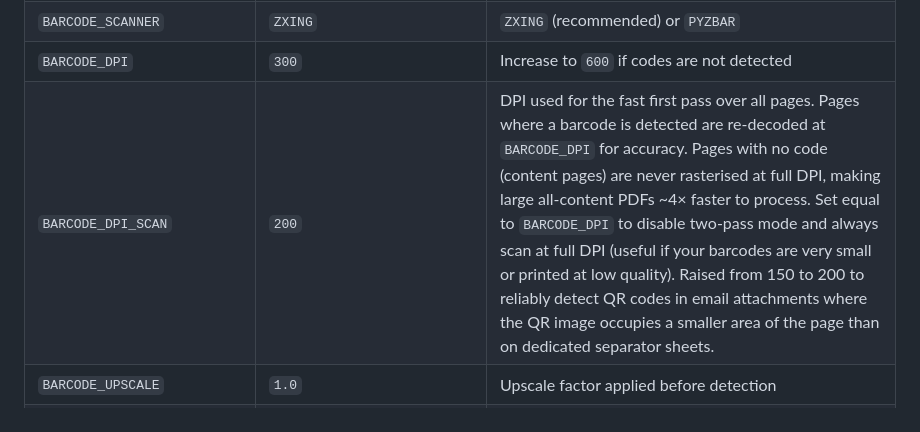
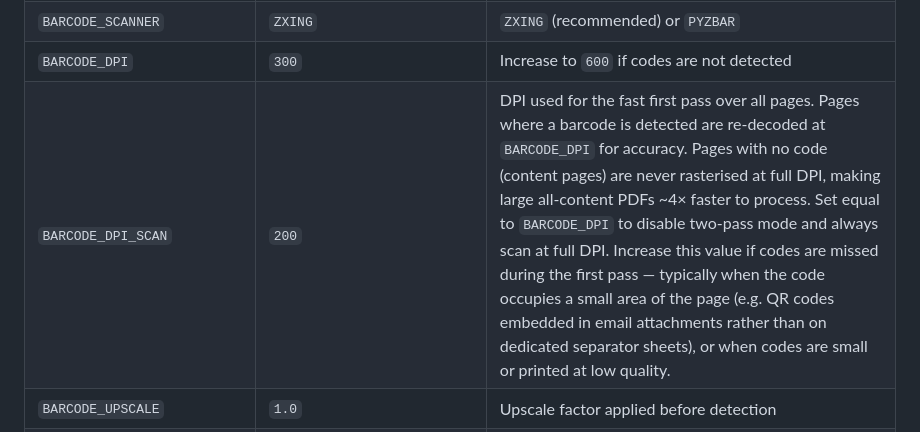
Before and after one commit to Lheriss/pdf-dispatch, a Markdown page: README.md, the part around the change. Drawn GitHub-style.

Commit message:
docs(README): rephrase BARCODE_DPI_SCAN note as tuning guidance
'Raised from 150 to 200 to ...' was a changelog-style justification of a
past default change — meaningless to new users who never saw the old
default. Recycled the useful part (small codes need a higher scan DPI)
into forward-looking tuning advice.

```diff
--- a/README.md
+++ b/README.md
@@ -269,7 +269,7 @@ On first startup, pdf-dispatch creates all required subfolders inside `/data`:
 | `POST_PROCESS_TIMEOUT` | `30` | Seconds before the script is killed |
 | `BARCODE_SCANNER` | `ZXING` | `ZXING` (recommended) or `PYZBAR` |
 | `BARCODE_DPI` | `300` | Increase to `600` if codes are not detected |
-| `BARCODE_DPI_SCAN` | `200` | DPI used for the fast first pass over all pages. Pages where a barcode is detected are re-decoded at `BARCODE_DPI` for accuracy. Pages with no code (content pages) are never rasterised at full DPI, making large all-content PDFs ~4× faster to process. Set equal to `BARCODE_DPI` to disable two-pass mode and always scan at full DPI (useful if your barcodes are very small or printed at low quality). Raised from 150 to 200 to reliably detect QR codes in email attachments where the QR image occupies a smaller area of the page than on dedicated separator sheets. |
+| `BARCODE_DPI_SCAN` | `200` | DPI used for the fast first pass over all pages. Pages where a barcode is detected are re-decoded at `BARCODE_DPI` for accuracy. Pages with no code (content pages) are never rasterised at full DPI, making large all-content PDFs ~4× faster to process. Set equal to `BARCODE_DPI` to disable two-pass mode and always scan at full DPI. Increase this value if codes are missed during the first pass — typically when the code occupies a small area of the page (e.g. QR codes embedded in email attachments rather than on dedicated separator sheets), or when codes are small or printed at low quality. |
 | `BARCODE_UPSCALE` | `1.0` | Upscale factor applied before detection |
 | `FILE_STABLE_TIMEOUT` | `60` | Max seconds to wait for a file to stop changing before processing. Files that exceed this timeout (zero bytes, or still growing) are moved to `/data/output/error/`. |
 | `FILE_STABLE_INTERVAL` | `2` | Seconds between two file-size checks during stabilisation |
```
